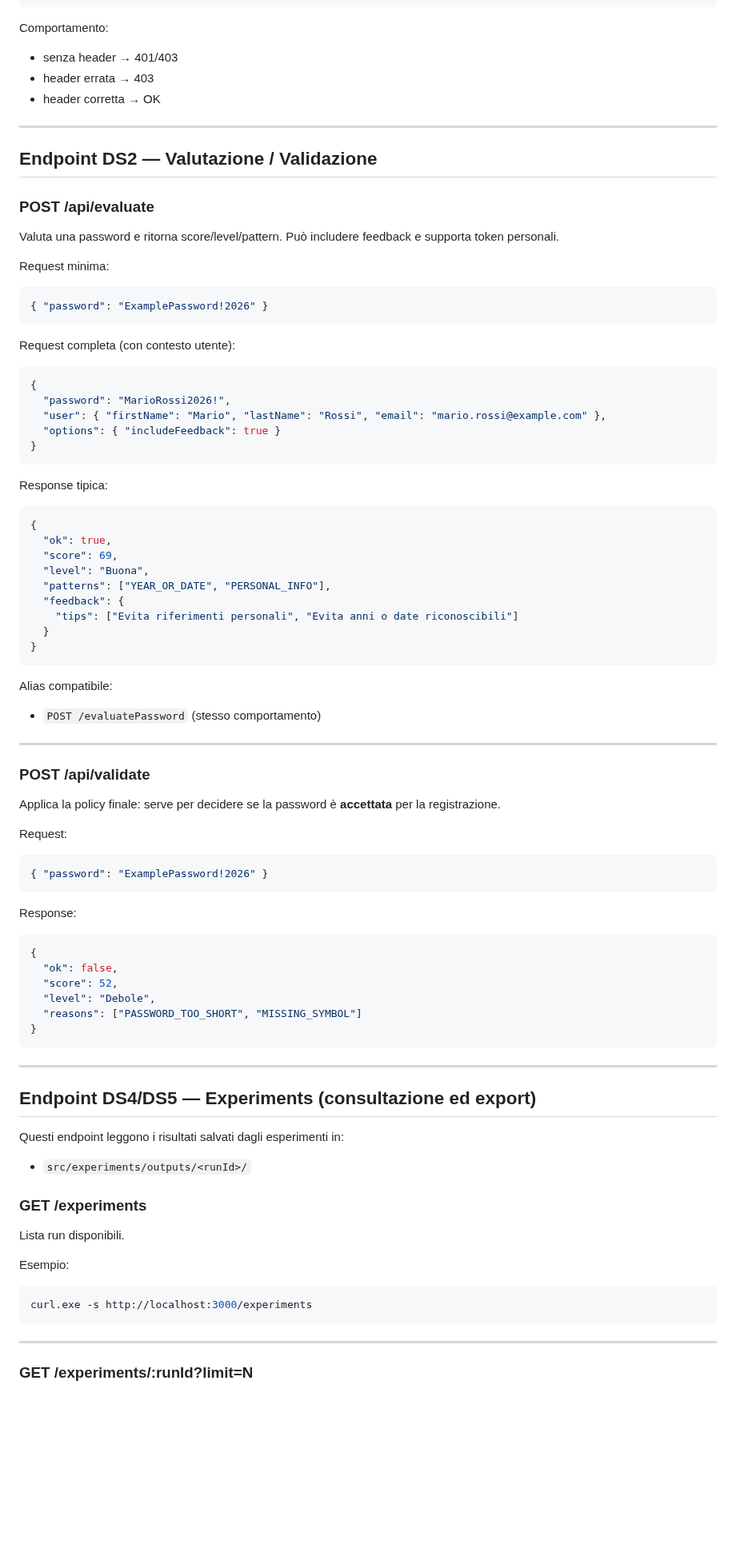
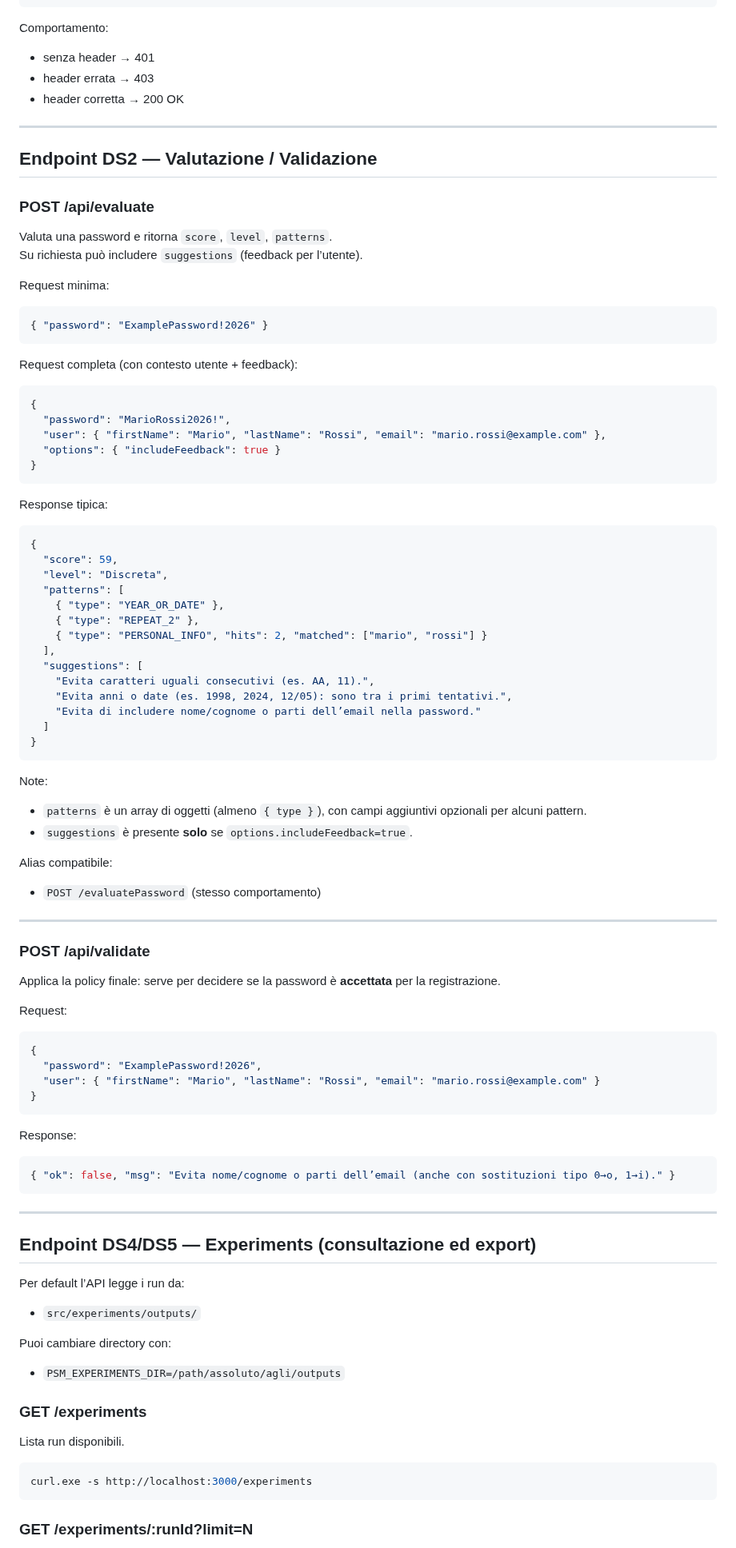
Before and after one commit to MarcoBelviso-59/PSM_Project, a Markdown page: src/api/README.md, the part around one of its changes. Shown at 80% size. Drawn GitHub-style; blank space fills up the shorter version.

```diff
--- a/src/api/README.md
+++ b/src/api/README.md
@@ -51,23 +51,24 @@ curl.exe -s http://localhost:3000/api/evaluate ^
 ~~~
 
 Comportamento:
-- senza header → 401/403
+- senza header → 401
 - header errata → 403
-- header corretta → OK
+- header corretta → 200 OK
 
 ---
 
 ## Endpoint DS2 — Valutazione / Validazione
 
 ### POST /api/evaluate
-Valuta una password e ritorna score/level/pattern. Può includere feedback e supporta token personali.
+Valuta una password e ritorna `score`, `level`, `patterns`.
+Su richiesta può includere `suggestions` (feedback per l’utente).
 
 Request minima:
 ~~~json
 { "password": "ExamplePassword!2026" }
 ~~~
 
-Request completa (con contesto utente):
+Request completa (con contesto utente + feedback):
 ~~~json
 {
   "password": "MarioRossi2026!",
@@ -79,15 +80,24 @@ Request completa (con contesto utente):
 Response tipica:
 ~~~json
 {
-  "ok": true,
-  "score": 69,
-  "level": "Buona",
-  "patterns": ["YEAR_OR_DATE", "PERSONAL_INFO"],
-  "feedback": {
-    "tips": ["Evita riferimenti personali", "Evita anni o date riconoscibili"]
-  }
+  "score": 59,
+  "level": "Discreta",
+  "patterns": [
+    { "type": "YEAR_OR_DATE" },
+    { "type": "REPEAT_2" },
+    { "type": "PERSONAL_INFO", "hits": 2, "matched": ["mario", "rossi"] }
+  ],
+  "suggestions": [
+    "Evita caratteri uguali consecutivi (es. AA, 11).",
+    "Evita anni o date (es. 1998, 2024, 12/05): sono tra i primi tentativi.",
+    "Evita di includere nome/cognome o parti dell’email nella password."
+  ]
 }
 ~~~
+
+Note:
+- `patterns` è un array di oggetti (almeno `{ type }`), con campi aggiuntivi opzionali per alcuni pattern.
+- `suggestions` è presente **solo** se `options.includeFeedback=true`.
 
 Alias compatibile:
 - `POST /evaluatePassword` (stesso comportamento)
@@ -99,34 +109,31 @@ Applica la policy finale: serve per decidere se la password è **accettata** per
 
 Request:
 ~~~json
-{ "password": "ExamplePassword!2026" }
+{
+  "password": "ExamplePassword!2026",
+  "user": { "firstName": "Mario", "lastName": "Rossi", "email": "mario.rossi@example.com" }
+}
 ~~~
 
 Response:
 ~~~json
-{
-  "ok": false,
-  "score": 52,
-  "level": "Debole",
-  "reasons": ["PASSWORD_TOO_SHORT", "MISSING_SYMBOL"]
-}
+{ "ok": false, "msg": "Evita nome/cognome o parti dell’email (anche con sostituzioni tipo 0→o, 1→i)." }
 ~~~
 
 ---
 
 ## Endpoint DS4/DS5 — Experiments (consultazione ed export)
 
-Questi endpoint leggono i risultati salvati dagli esperimenti in:
-- `src/experiments/outputs/<runId>/`
+Per default l’API legge i run da:
+- `src/experiments/outputs/`
+
+Puoi cambiare directory con:
+- `PSM_EXPERIMENTS_DIR=/path/assoluto/agli/outputs`
 
 ### GET /experiments
 Lista run disponibili.
-
-Esempio:
 ~~~bash
 curl.exe -s http://localhost:3000/experiments
 ~~~
 
----
-
 ### GET /experiments/:runId?limit=N
```
Also changed, not shown: other parts of src/api/README.md (+17 -30 lines).
